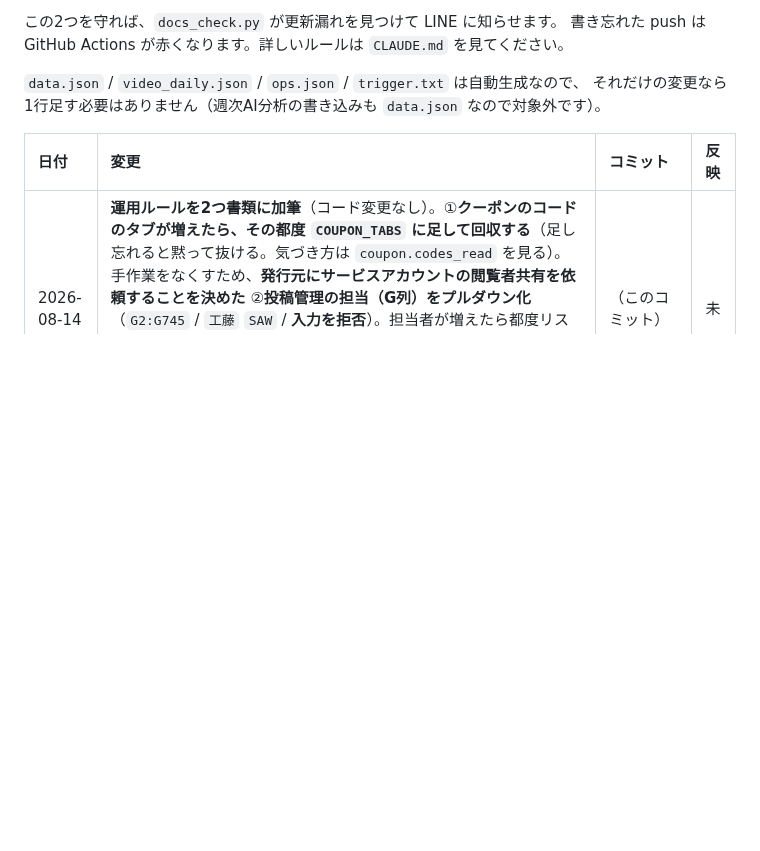
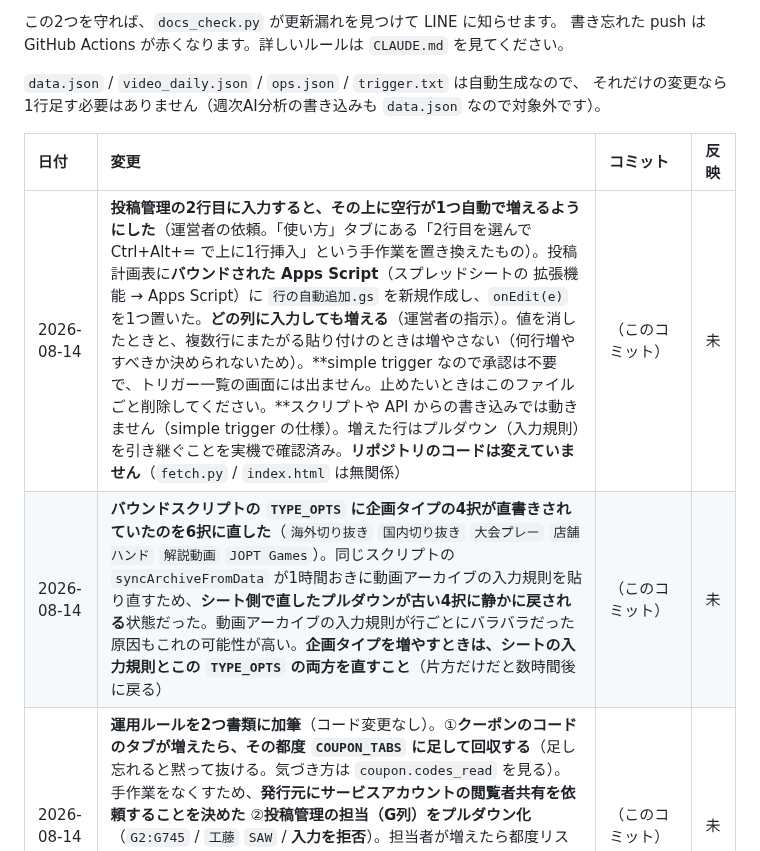
Before and after one commit to ytpokerguild-netizen/channel-desk-data, a Markdown page: 変更履歴.md, the part around the change. Drawn GitHub-style; blank space fills up the shorter version.

Commit message:
投稿管理の行の自動追加（Apps Script onEdit）と TYPE_OPTS の6択化を記録

```diff
--- a/変更履歴.md
+++ b/変更履歴.md
@@ -16,6 +16,8 @@ GitHub からは中身が見えないので、この表を代わりの印とし
 
 | 日付 | 変更 | コミット | 反映 |
 | :--- | :--- | :--- | :--- |
+| 2026-08-14 | **投稿管理の2行目に入力すると、その上に空行が1つ自動で増えるようにした**（運営者の依頼。「使い方」タブにある「2行目を選んで Ctrl+Alt+= で上に1行挿入」という手作業を置き換えたもの）。投稿計画表に**バウンドされた Apps Script**（スプレッドシートの 拡張機能 → Apps Script）に `行の自動追加.gs` を新規作成し、`onEdit(e)` を1つ置いた。**どの列に入力しても増える**（運営者の指示）。値を消したときと、複数行にまたがる貼り付けのときは増やさない（何行増やすべきか決められないため）。**simple trigger なので承認は不要で、トリガー一覧の画面には出ません。止めたいときはこのファイルごと削除してください。**スクリプトや API からの書き込みでは動きません（simple trigger の仕様）。増えた行はプルダウン（入力規則）を引き継ぐことを実機で確認済み。**リポジトリのコードは変えていません**（`fetch.py` / `index.html` は無関係） | （このコミット） | 未 |
+| 2026-08-14 | **バウンドスクリプトの `TYPE_OPTS` に企画タイプの4択が直書きされていたのを6択に直した**（`海外切り抜き` `国内切り抜き` `大会プレー` `店舗ハンド` `解説動画` `JOPT Games`）。同じスクリプトの `syncArchiveFromData` が1時間おきに動画アーカイブの入力規則を貼り直すため、**シート側で直したプルダウンが古い4択に静かに戻される**状態だった。動画アーカイブの入力規則が行ごとにバラバラだった原因もこれの可能性が高い。**企画タイプを増やすときは、シートの入力規則とこの `TYPE_OPTS` の両方を直すこと**（片方だけだと数時間後に戻る） | （このコミット） | 未 |
 | 2026-08-14 | **運用ルールを2つ書類に加筆**（コード変更なし）。①**クーポンのコードのタブが増えたら、その都度 `COUPON_TABS` に足して回収する**（足し忘れると黙って抜ける。気づき方は `coupon.codes_read` を見る）。手作業をなくすため、**発行元にサービスアカウントの閲覧者共有を依頼することを決めた** ②**投稿管理の担当（G列）をプルダウン化**（`G2:G745` / `工藤` `SAW` / **入力を拒否**）。担当者が増えたら都度リストに追加が必要。あわせて**入力規則は列ごとに範囲がバラバラなので、まとめて選んで「ルールを削除」を押すと他列まで巻き添えで消える**旨を警告として明記（2026-08-14 に実際に消してしまい Ctrl+Z で復旧した） | （このコミット） | 未 |
 | 2026-08-14 | **クーポンシートのタブ分割に対応し、`REPOKER03` が数字から丸ごと抜けていたのを修正。**発行元が依頼した「コード列」ではなく**コードごとのタブ**でシートを作り直したため、gid 指定なしの CSV エクスポートでは**先頭タブ（REPOKER01）しか読めていなかった**。`fetch.py` に `COUPON_TABS`（コード名, gid の表）を追加し、タブごとに読んで**タブ名をコードとして扱う**ようにした。取得日は**タブごとに**最新を見る（全タブ共通の最新日で切ると、更新が遅れたタブが丸ごと落ちるため）。`has_code_column` が True になり **`by_code`（コード別内訳）と週別の `codes` が出るようになった**。読めたタブを `codes_read`、失敗を `read_errors` に出して欠けに気づけるようにした。**⚠ 新しいコードのタブが増えたら `COUPON_TABS` に1行足すこと**（足し忘れると黙って抜ける）。暫定対応で、発行元にサービスアカウントを共有してもらえればタブを自動列挙できる | （このコミット） | 未 |
 | 2026-08-14 | **鮮度バナーの文言を修正**（運営者の指示・B案）。旧文言「自動更新が停止している可能性があります」がサーバー側を疑わせる誤誘導だった。**このページは開いたときに1回しかデータを取らず**（`setInterval` も `visibilitychange` も無い）、タブを開きっぱなしにすると中身は開いた時刻のまま経過時間だけ伸びるため、翌日には必ずこの警告が出る。実際に「23時間止まっている」と誤診したが、公開ページは最新を返しており正常だった。新文言は「まず右上の『↻ 更新』を押してください。押しても変わらない場合は自動更新そのものが止まっています」 | （このコミット） | 未 |
```
